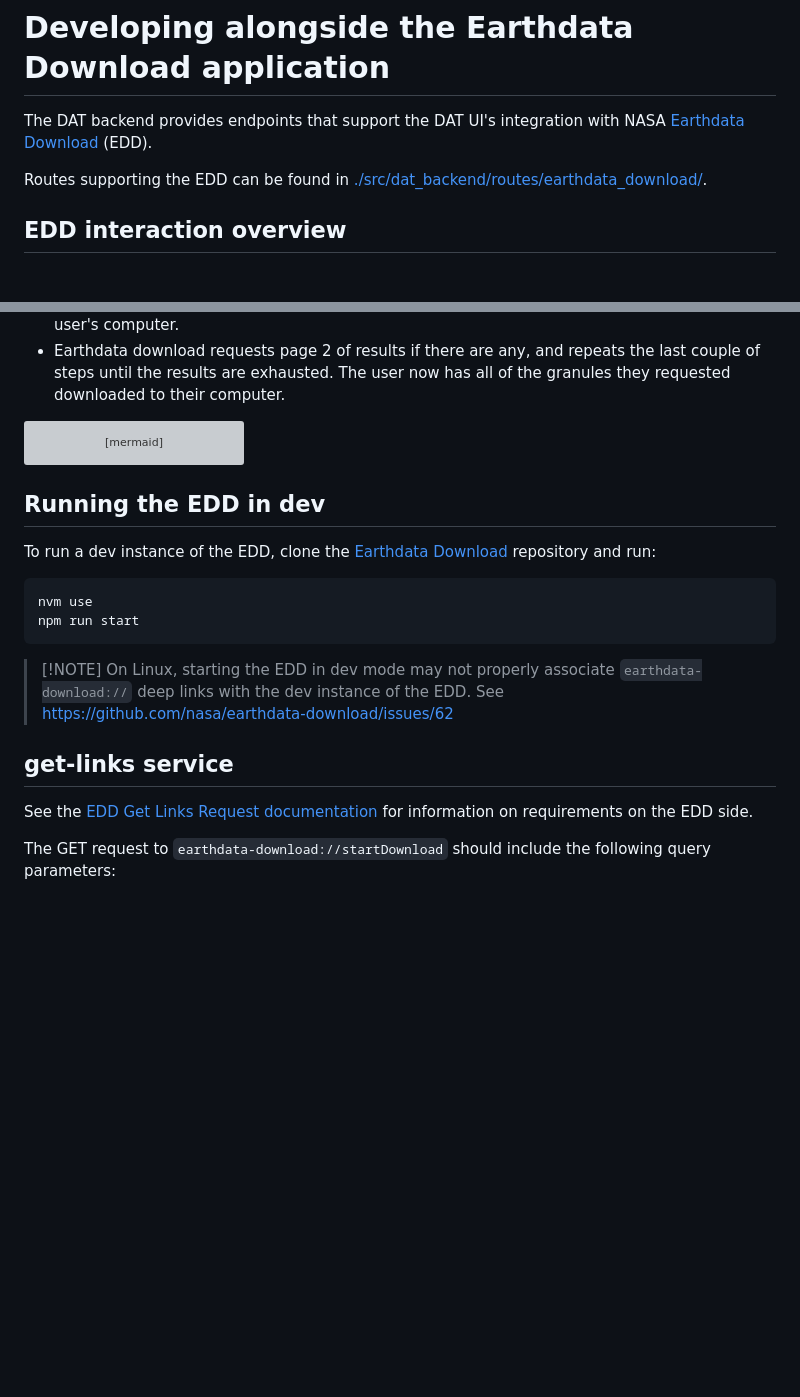
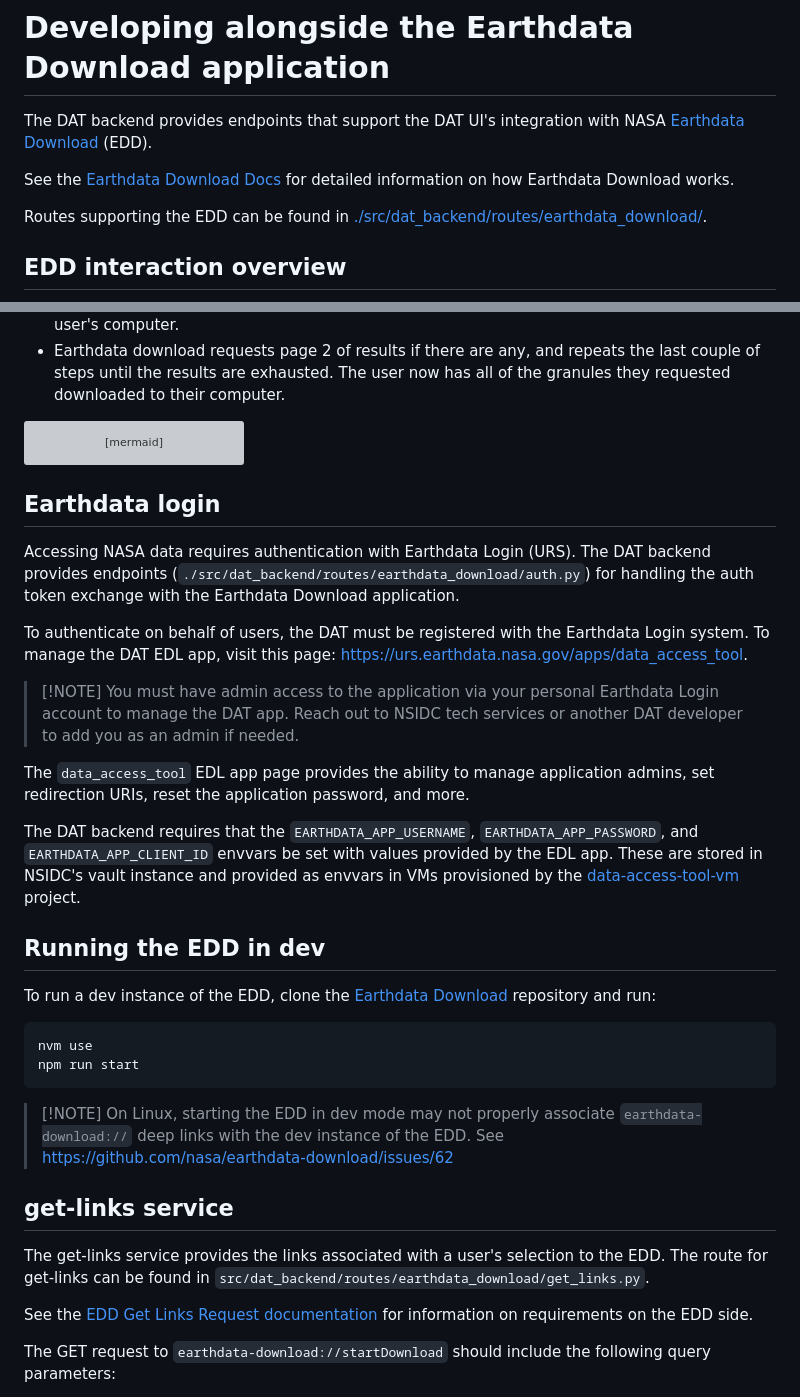
Before and after one commit to nsidc/data-access-tool-backend, a Markdown page: doc/developing_with_edd.md, 2 parts joined by grey strips. Drawn GitHub-style; blank space fills up the shorter version; grey boxes are pictures that could not be loaded.

Commit message:
More info on EDD integration

````diff
--- a/doc/developing_with_edd.md
+++ b/doc/developing_with_edd.md
@@ -2,6 +2,10 @@
 
 The DAT backend provides endpoints that support the DAT UI's integration with
 NASA [Earthdata Download](https://github.com/nasa/earthdata-download/) (EDD).
+
+See the
+[Earthdata Download Docs](https://github.com/nasa/earthdata-download/tree/main/docs)
+for detailed information on how Earthdata Download works.
 
 Routes supporting the EDD can be found in
 [./src/dat_backend/routes/earthdata_download/](./src/dat_backend/routes/earthdata_download/).
@@ -49,6 +53,30 @@ sequenceDiagram
     end
 ```
 
+## Earthdata login
+
+Accessing NASA data requires authentication with Earthdata Login (URS). The DAT
+backend provides endpoints
+(`./src/dat_backend/routes/earthdata_download/auth.py`) for handling the auth
+token exchange with the Earthdata Download application.
+
+To authenticate on behalf of users, the DAT must be registered with the
+Earthdata Login system. To manage the DAT EDL app, visit this page:
+<https://urs.earthdata.nasa.gov/apps/data_access_tool>.
+
+> [!NOTE] You must have admin access to the application via your personal
+> Earthdata Login account to manage the DAT app. Reach out to NSIDC tech
+> services or another DAT developer to add you as an admin if needed.
+
+The `data_access_tool` EDL app page provides the ability to manage application
+admins, set redirection URIs, reset the application password, and more.
+
+The DAT backend requires that the `EARTHDATA_APP_USERNAME`,
+`EARTHDATA_APP_PASSWORD`, and `EARTHDATA_APP_CLIENT_ID` envvars be set with
+values provided by the EDL app. These are stored in NSIDC's vault instance and
+provided as envvars in VMs provisioned by the
+[data-access-tool-vm](https://github.com/nsidc/data-access-tool-vm) project.
+
 ## Running the EDD in dev
 
 To run a dev instance of the EDD, clone the
@@ -65,6 +93,10 @@ npm run start
 > https://github.com/nasa/earthdata-download/issues/62
 
 ## get-links service
+
+The get-links service provides the links associated with a user's selection to
+the EDD. The route for get-links can be found in
+`src/dat_backend/routes/earthdata_download/get_links.py`.
 
 See the
 [EDD Get Links Request documentation](https://github.com/nasa/earthdata-download/blob/main/docs/GET_LINKS.md)
````
